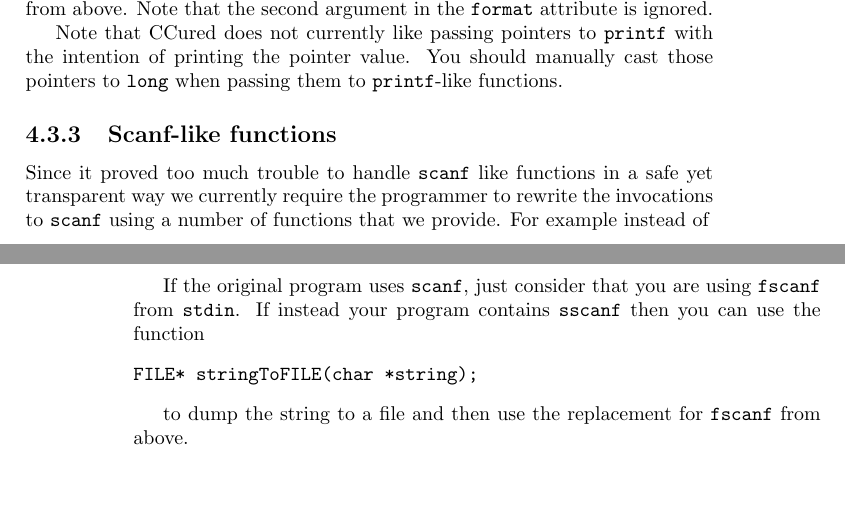
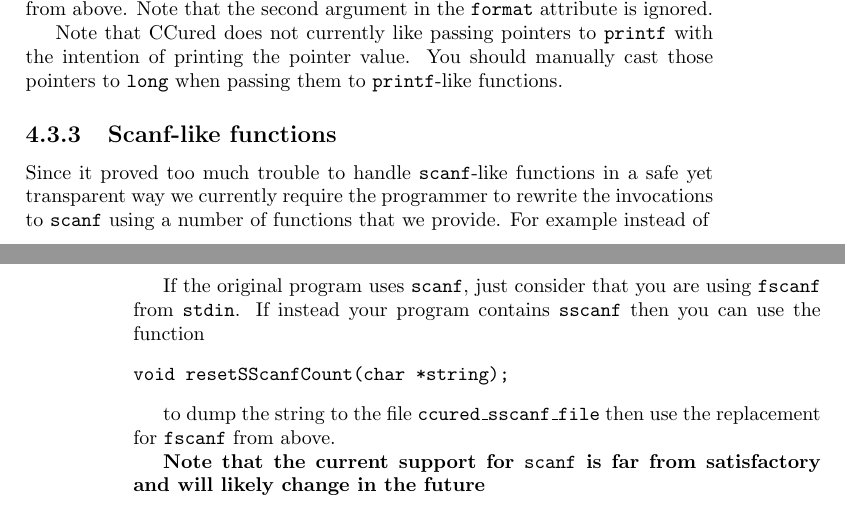
Before and after one commit to cil-project/cil, a LaTeX book (doc/manual.tex): two parts of pages 17 and 18 of 42, joined at a grey line, cut so that both start at the same text, the shorter picture padded with empty space. Compiled offline with pdfLaTeX.

```diff
--- a/doc/manual.tex
+++ b/doc/manual.tex
@@ -543,7 +543,7 @@
 
     \subsection{Scanf-like functions}
 
- Since it proved too much trouble to handle \t{scanf} like functions in a safe
+ Since it proved too much trouble to handle \t{scanf}-like functions in a safe
 yet transparent way we currently require the programmer to rewrite the
 invocations to \t{scanf} using a number of functions that we provide. For
 example instead of
@@ -579,11 +579,14 @@
 \t{fscanf} from \t{stdin}. If instead your program contains \t{sscanf} then
 you can use the function
 \begin{verbatim}
-FILE* stringToFILE(char *string);
-\end{verbatim}
-
- to dump the string to a file and then use the replacement for \t{fscanf} from
-above.
+void resetSScanfCount(char *string);
+\end{verbatim}
+
+ to dump the string to the file \t{ccured\_sscanf\_file} then use the
+replacement for \t{fscanf} from above.
+
+ {\bf Note that the current support for \t{scanf} is far from satisfactory and
+ will likely change in the future}
 
 
     \chapter{Using the patcher}
```
Also changed, not shown: 5 other files.
